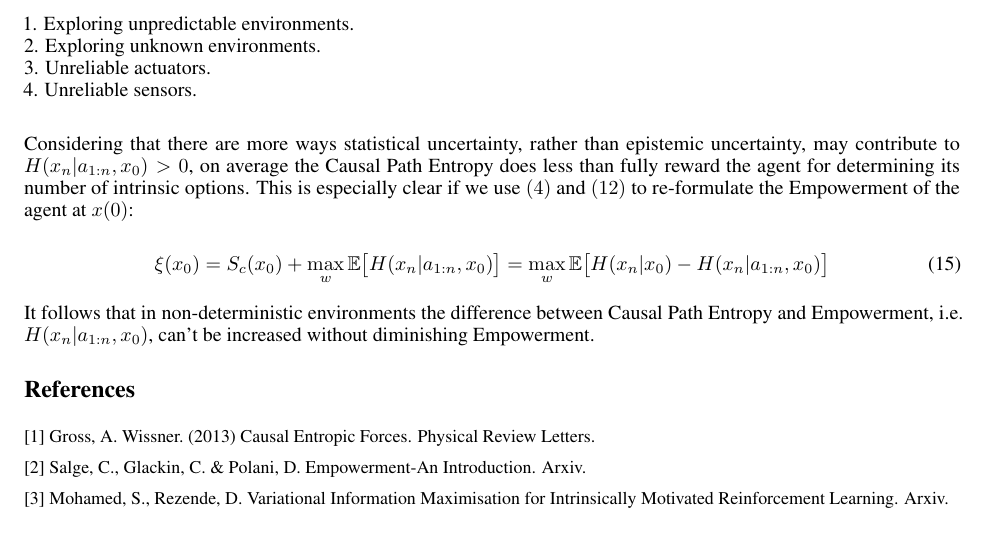
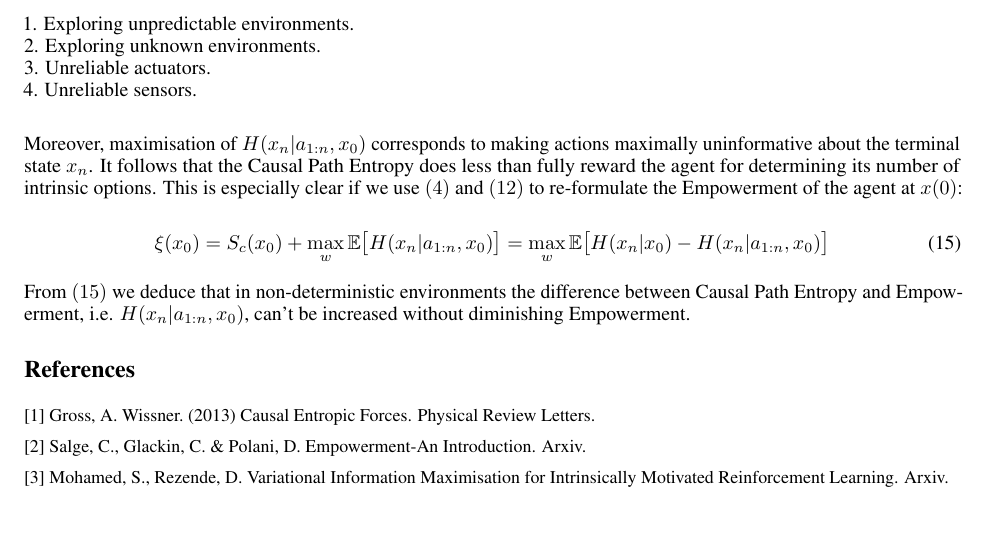
Before and after one commit to markov-blanket-publications/Empowerment-paper, a LaTeX paper (empower.tex): part of page 3 of 3, cut so that both start at the same text. Compiled offline with pdfLaTeX.

Commit message:
update paper

```diff
--- a/empower.tex
+++ b/empower.tex
@@ -196,13 +196,13 @@ Whenever $S_c(x_0) \neq \xi(x_0)$ we must have $H(x_n|a_{1:n},x_0) > 0$ so the C
 3. Unreliable actuators. \\
 4. Unreliable sensors. \\
 
-Considering that there are more ways statistical uncertainty, rather than epistemic uncertainty, may contribute to $H(x_n|a_{1:n},x_0) > 0$, on average the Causal Path Entropy does less than fully reward the agent for determining its number of intrinsic options. This is especially clear if we use $(4)$ and $(12)$ to re-formulate the Empowerment of the agent at $x(0)$:
+Moreover, maximisation of $H(x_n|a_{1:n},x_0)$ corresponds to making actions maximally uninformative about the terminal state $x_n$. It follows that the Causal Path Entropy does less than fully reward the agent for determining its number of intrinsic options. This is especially clear if we use $(4)$ and $(12)$ to re-formulate the Empowerment of the agent at $x(0)$:
 
 \begin{equation}
 \xi(x_0) = S_c(x_0)  + \max\limits_{w} \mathbb{E} \big[H(x_n|a_{1:n},x_0)\big] =  \max\limits_{w} \mathbb{E} \big[H(x_n|x_0) -H(x_n|a_{1:n},x_0)\big]
 \end{equation}
 
-It follows that in non-deterministic environments the difference between Causal Path Entropy and Empowerment, i.e. $H(x_n|a_{1:n},x_0)$, can't be increased without diminishing Empowerment.
+From $(15)$ we deduce that in non-deterministic environments the difference between Causal Path Entropy and Empowerment, i.e. $H(x_n|a_{1:n},x_0)$, can't be increased without diminishing Empowerment.
 
 \section*{References}
 
```
Also changed, not shown: empower.pdf, 3 other files.
